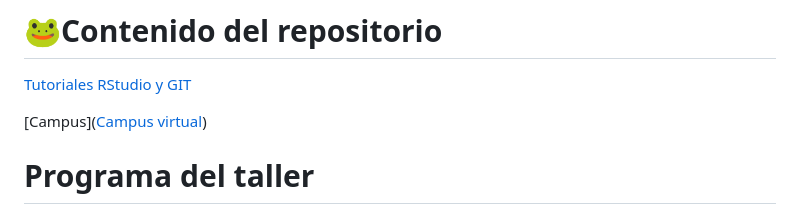
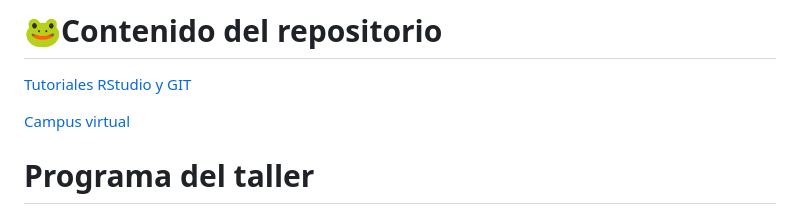
Before and after one commit to agsantoro/untref2023, a Markdown page: README.md, the part around the change. Drawn GitHub-style.

```diff
--- a/README.md
+++ b/README.md
@@ -2,7 +2,7 @@
 
 [Tutoriales RStudio y GIT](https://agsantoro.github.io/untref2023/RMD/RMD02Tutorial/Tutorial1.html)
 
-[Campus]([Campus virtual](https://presenciales.untref.edu.ar/acceso.cgi))
+[Campus virtual](https://presenciales.untref.edu.ar/acceso.cgi)
 
 <!---
 [Documento para procesar poblaciones](https://agsantoro.github.io/untref2023/RMD/RMD01_Poblacion/01_ProyeccionesDePoblacion.html)
```
